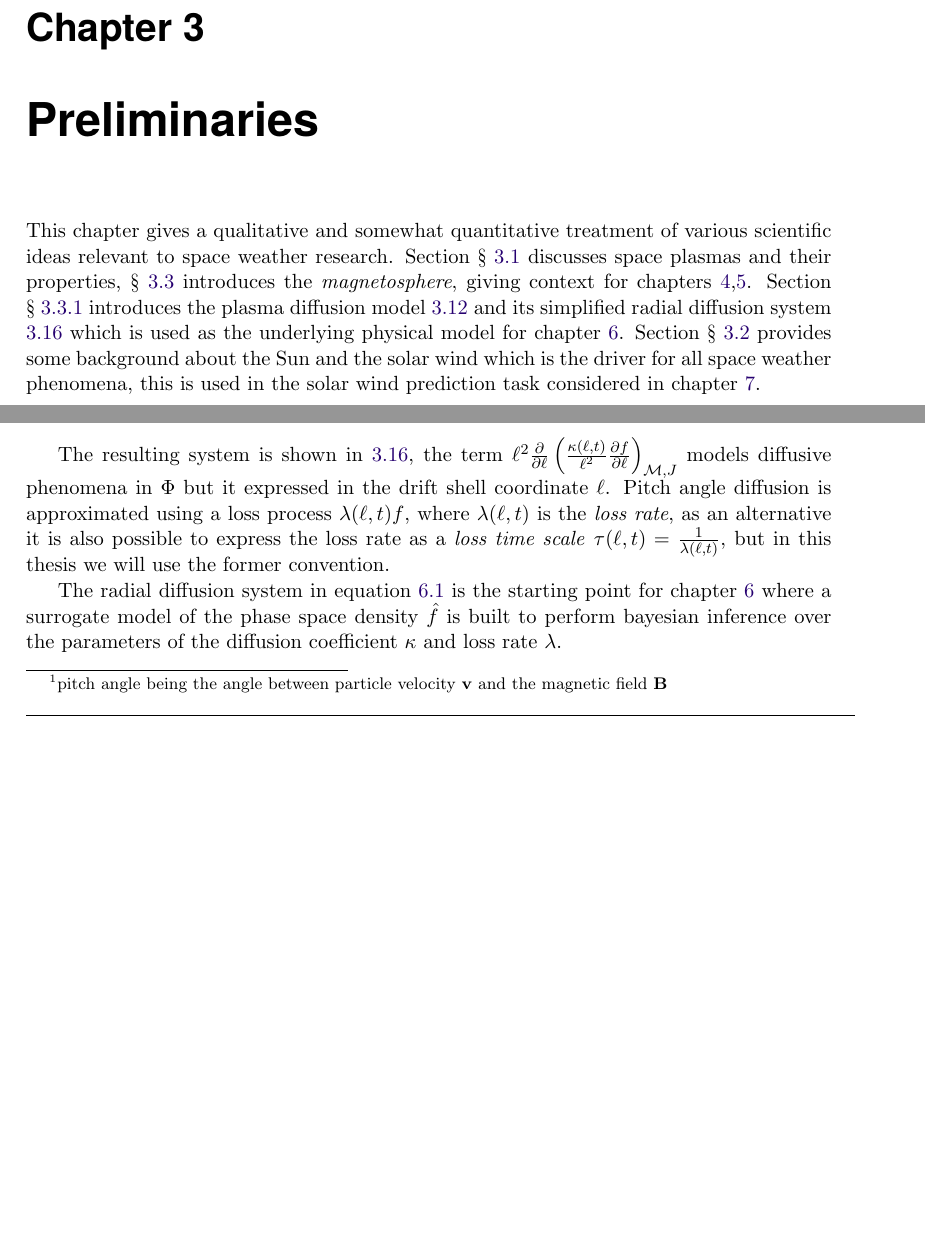
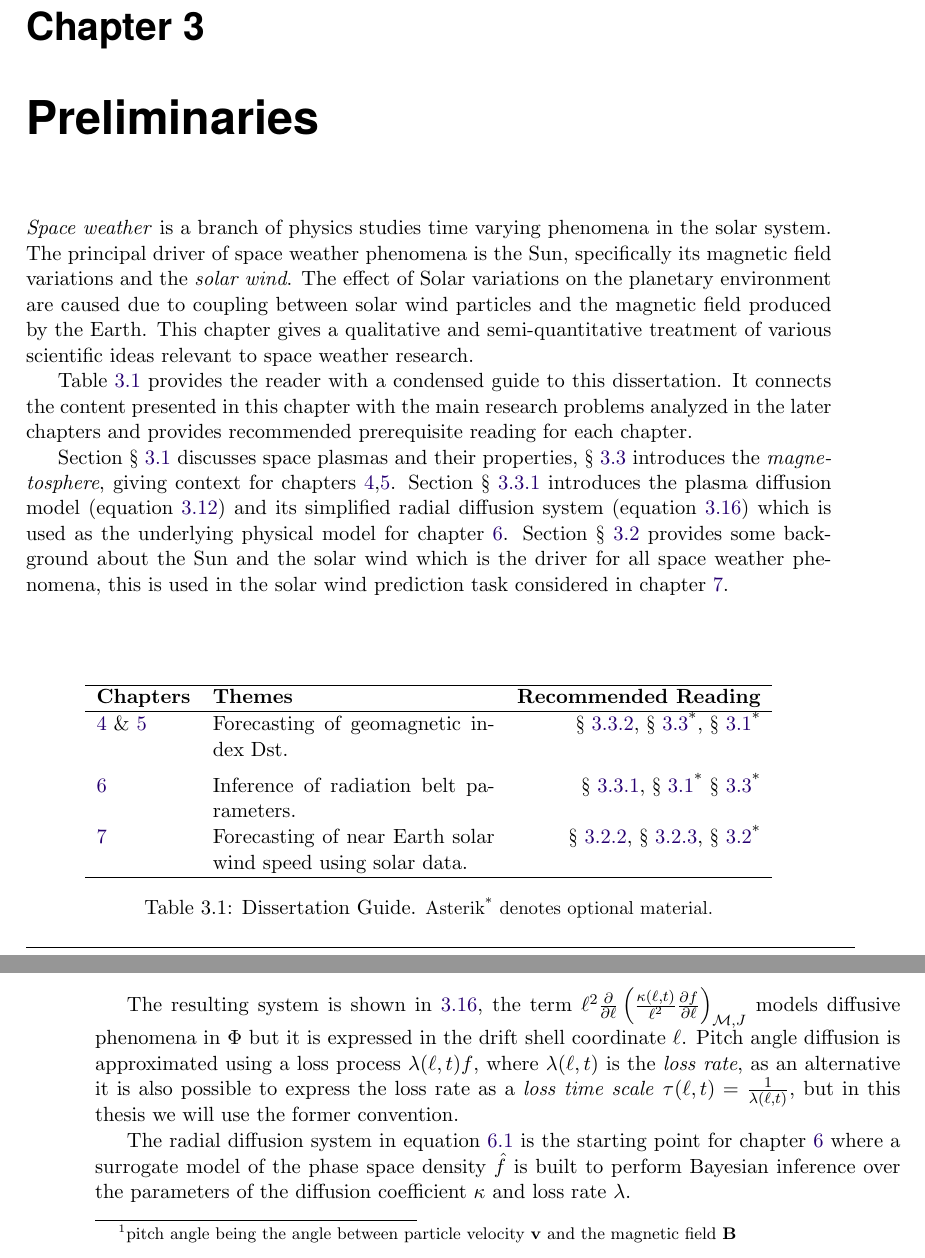
Before and after one commit to dal3006/phd-thesis, a LaTeX thesis (thesis.tex, which reads chapters/preliminaries.tex): two parts of pages 25 and 37 of 146 before the commit and two parts of pages 25 and 38 of 148 after it, joined at a grey line, cut so that both start at the same text, the shorter picture padded with empty space. Compiled offline with pdfLaTeX.

Commit message:
[Preliminaries]: WIP

```diff
--- a/chapters/preliminaries.tex
+++ b/chapters/preliminaries.tex
@@ -1,13 +1,39 @@
 \chapter{Preliminaries}\label{chapter:preliminaries}
 
-This chapter gives a qualitative and somewhat quantitative treatment of various scientific ideas
-relevant to space weather research. Section \S~\ref{sec:plasma} discusses space plasmas and their properties,
-\S~\ref{sec:mag} introduces the \emph{magnetosphere}, giving context for chapters \ref{chapter:dst_osa},\ref{chapter:dst_msa}.
-Section \S~\ref{sec:plasmadiff} introduces the plasma diffusion model \ref{eq:fokker} and its simplified
-radial diffusion system \ref{eq:radialDiff} which is used as the underlying physical model for chapter
+\emph{Space weather} is a branch of physics studies time varying phenomena in the solar system. The principal
+driver of space weather phenomena is the Sun, specifically its magnetic field variations and the \emph{solar wind}.
+The effect of Solar variations on the planetary environment are caused due to coupling between solar wind particles
+and the magnetic field produced by the Earth. This chapter gives a qualitative and semi-quantitative treatment of
+various scientific ideas relevant to space weather research.
+
+\begin{table}
+    \centering
+    \begin{tabular}{l p{0.35\textwidth} r}
+        \hline
+        \textbf{Chapters} & \textbf{Themes} & \textbf{Recommended Reading}\\
+        \hline
+        \vspace{5pt}
+        \ref{chapter:dst_osa} \& \ref{chapter:dst_msa} & Forecasting of geomagnetic index $\mathrm{Dst}$. & \S~\ref{sec:geoindex}, \S~\ref{sec:mag}\textsuperscript{*}, \S~\ref{sec:plasma}\textsuperscript{*} \\
+        \ref{chapter:bayes_diff_chapter} & Inference of radiation belt parameters. & \S~\ref{sec:plasmadiff}, \S~\ref{sec:plasma}\textsuperscript{*} \S~\ref{sec:mag}\textsuperscript{*} \\
+        \ref{chapter:pdt} & Forecasting of near Earth solar wind speed using solar data. & \S~\ref{sec:hmfsolarwind}, \S~\ref{sec:sunspots}, \S~\ref{sec:solar}\textsuperscript{*}\\
+        \hline
+    \end{tabular}
+    \caption{Dissertation Guide. {\small Asterik\textsuperscript{*} denotes optional material.}}
+    \label{table:chapterguide}
+\end{table}
+
+Table \ref{table:chapterguide} provides the reader with a condensed guide to this dissertation.
+It connects the content presented in this chapter with the main research problems analyzed in the later chapters
+and provides recommended prerequisite reading for each chapter.
+
+Section \S~\ref{sec:plasma} discusses space plasmas and their properties, \S~\ref{sec:mag} introduces the
+\emph{magnetosphere}, giving context for chapters \ref{chapter:dst_osa},\ref{chapter:dst_msa}.
+Section \S~\ref{sec:plasmadiff} introduces the plasma diffusion model (equation \ref{eq:fokker}) and its simplified
+radial diffusion system (equation \ref{eq:radialDiff}) which is used as the underlying physical model for chapter
 \ref{chapter:bayes_diff_chapter}. Section \S~\ref{sec:solar} provides some background about the Sun and
 the solar wind which is the driver for all space weather phenomena, this is used in the solar wind prediction
 task considered in chapter \ref{chapter:pdt}.
+
 
 \section{Space Plasma}\label{sec:plasma}
 
@@ -451,13 +477,13 @@ can be obtained from \ref{eq:fokker} by keeping $\mathcal{M}, J$ fixed, consider
 
 The resulting system is shown in \ref{eq:radialDiff}, the term
 $\ell^2 \frac{\partial}{\partial{\ell}} \left( \frac{\kappa(\ell,t)}{\ell^{2}} \frac{\partial{f}}{\partial{\ell}}
-\right)_{\mathcal{M}, J}$ models diffusive phenomena in $\Phi$ but it expressed in the drift shell coordinate $\ell$.
+\right)_{\mathcal{M}, J}$ models diffusive phenomena in $\Phi$ but it is expressed in the drift shell coordinate $\ell$.
 Pitch angle diffusion is approximated using a loss process $\lambda(\ell,t) f$, where $\lambda(\ell,t)$ is the
 \emph{loss rate}, as an alternative it is also possible to express the loss rate as a \emph{loss time scale}
 $\tau(\ell,t) = \frac{1}{\lambda(\ell,t)}$, but in this thesis we will use the former convention.
 
 The radial diffusion system in equation \ref{eq:raddiffusion} is the starting point for chapter
 \ref{chapter:bayes_diff_chapter} where a surrogate model of the phase space density $\hat{f}$ is built to
-perform bayesian inference over the parameters of the diffusion coefficient $\kappa$ and loss rate
+perform Bayesian inference over the parameters of the diffusion coefficient $\kappa$ and loss rate
 $\lambda$.
 
```
Also changed, not shown: chapters/preliminaries.tex (20 more changed lines).
